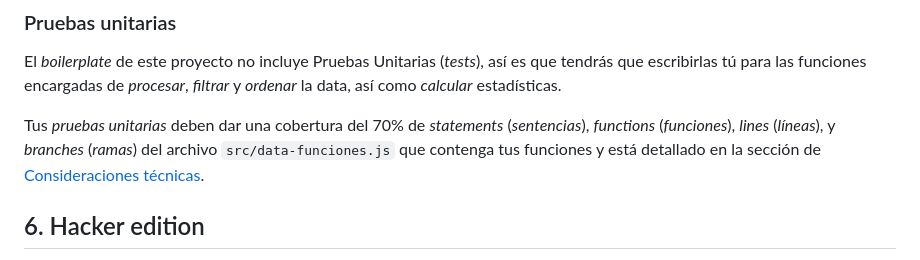
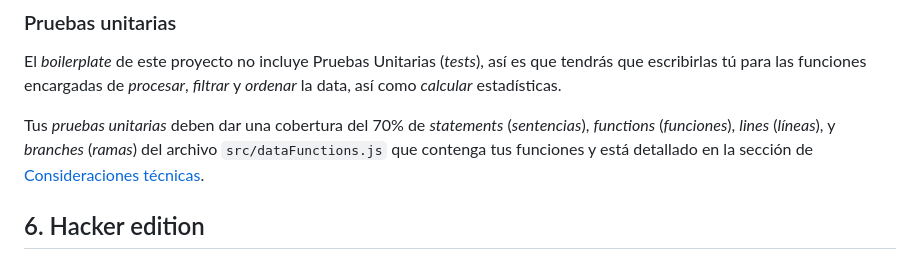
Before and after one commit to DeysiVergara/DEV-999-data-lovers, a Markdown page: README.md, the part around the change. Drawn GitHub-style.

Commit message:
hacia el readme original

```diff
--- a/README.md
+++ b/README.md
@@ -496,7 +496,7 @@ _filtrar_ y _ordenar_ la data, así como _calcular_ estadísticas.
 
 Tus _pruebas unitarias_ deben dar una cobertura del 70% de _statements_
 (_sentencias_), _functions_ (_funciones_), _lines_ (_líneas_), y _branches_
-(_ramas_) del archivo `src/data-funciones.js` que contenga tus funciones y está detallado
+(_ramas_) del archivo `src/dataFunctions.js` que contenga tus funciones y está detallado
 en la sección de [Consideraciones técnicas](#srcdatajs).
 
 ## 6. Hacker edition
```
